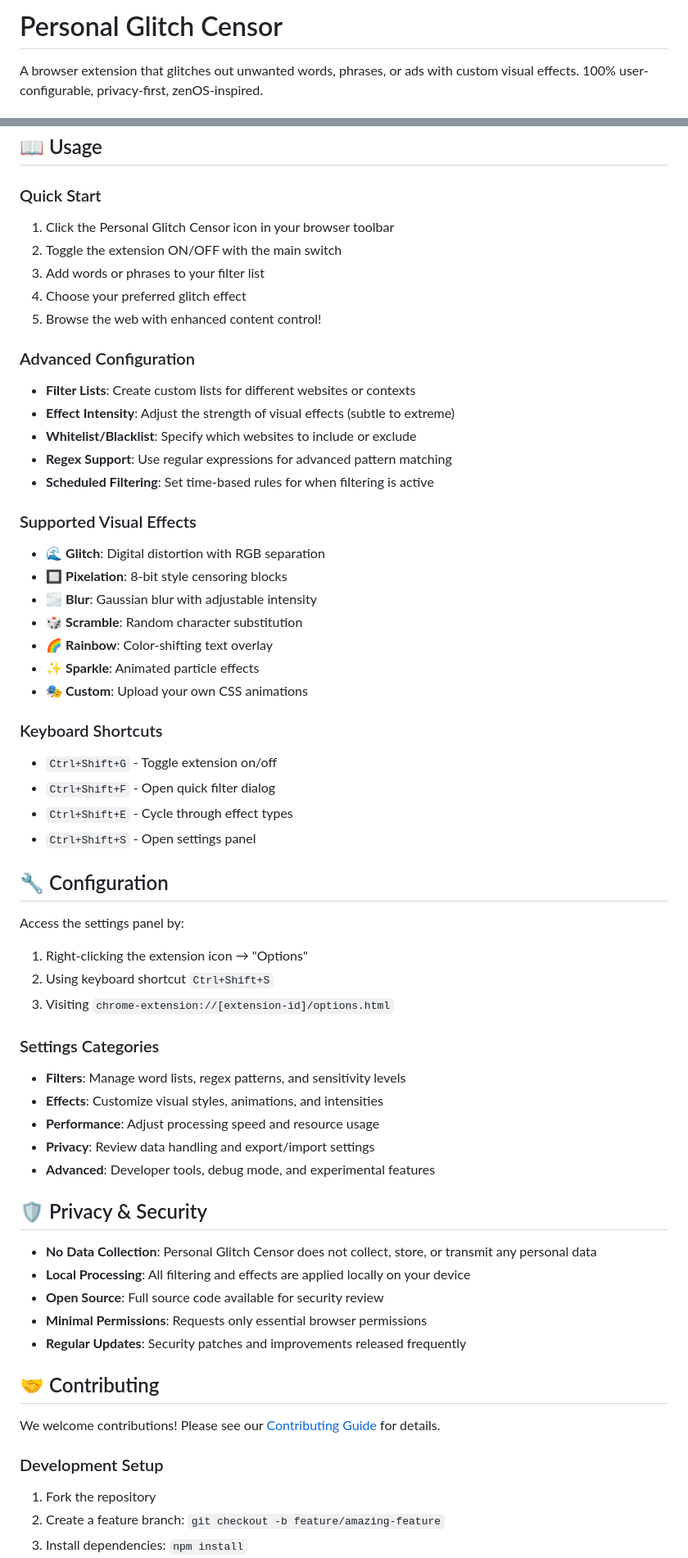
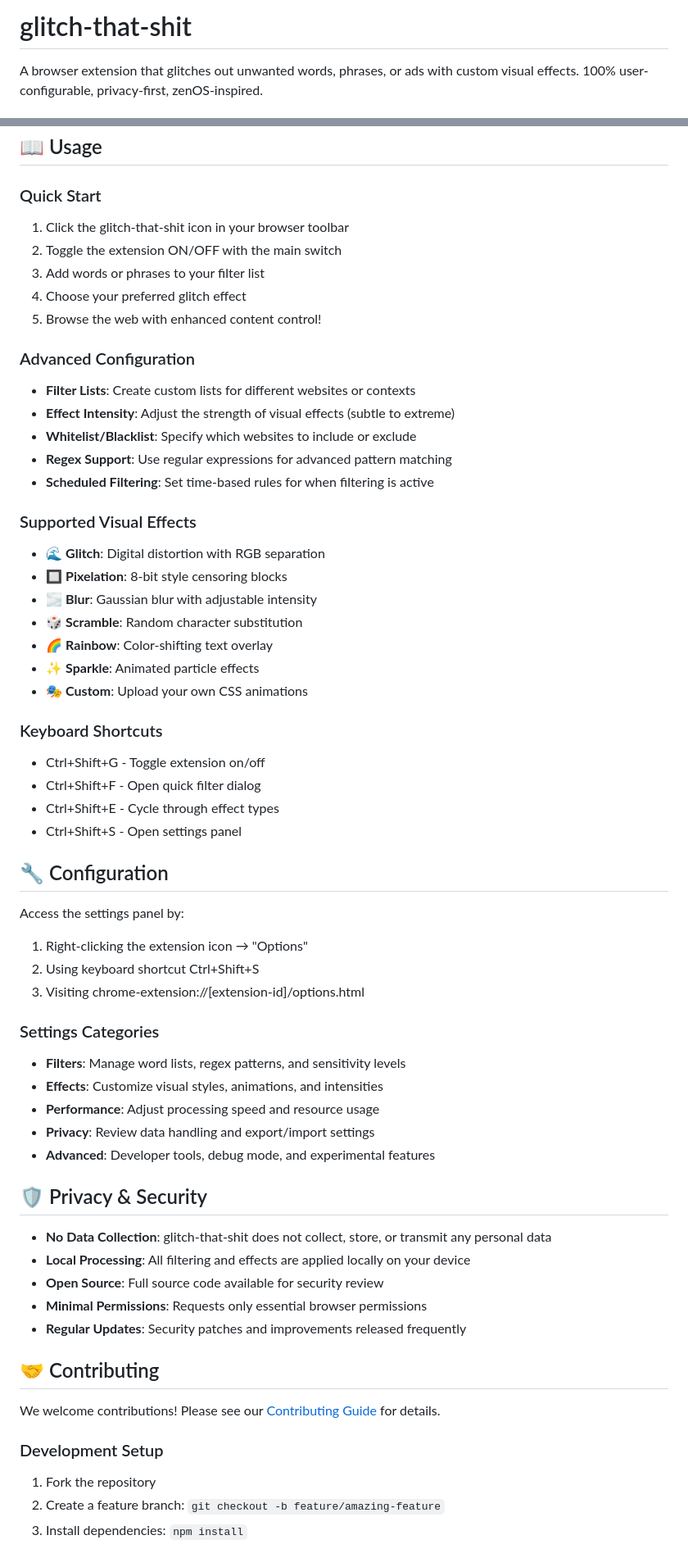
Before and after one commit to k-dot-greyz/glitch-that-shit, a Markdown page: README.md, 2 parts joined by grey strips. Shown at 82% size. Rendered like a GitHub page.

Commit message:
Update project name to 'glitch-that-shit' in README.mdUpdate README.md

```diff
--- a/README.md
+++ b/README.md
@@ -1,4 +1,4 @@
-# Personal Glitch Censor
+# glitch-that-shit
 
 A browser extension that glitches out unwanted words, phrases, or ads with custom visual effects. 100% user-configurable, privacy-first, zenOS-inspired.
 
@@ -37,13 +39,15 @@ A browser extension that glitches out unwanted words, phrases, or ads with custo
 ## 📖 Usage
 
 ### Quick Start
-1. Click the Personal Glitch Censor icon in your browser toolbar
+
+1. Click the glitch-that-shit icon in your browser toolbar
 2. Toggle the extension ON/OFF with the main switch
 3. Add words or phrases to your filter list
 4. Choose your preferred glitch effect
 5. Browse the web with enhanced content control!
 
 ### Advanced Configuration
+
 - **Filter Lists**: Create custom lists for different websites or contexts
 - **Effect Intensity**: Adjust the strength of visual effects (subtle to extreme)
 - **Whitelist/Blacklist**: Specify which websites to include or exclude
@@ -51,6 +55,7 @@ A browser extension that glitches out unwanted words, phrases, or ads with custo
 - **Scheduled Filtering**: Set time-based rules for when filtering is active
 
 ### Supported Visual Effects
+
 - 🌊 **Glitch**: Digital distortion with RGB separation
 - 🔲 **Pixelation**: 8-bit style censoring blocks
 - 🌫️ **Blur**: Gaussian blur with adjustable intensity
@@ -60,19 +65,22 @@ A browser extension that glitches out unwanted words, phrases, or ads with custo
 - 🎭 **Custom**: Upload your own CSS animations
 
 ### Keyboard Shortcuts
-- `Ctrl+Shift+G` - Toggle extension on/off
-- `Ctrl+Shift+F` - Open quick filter dialog
-- `Ctrl+Shift+E` - Cycle through effect types
-- `Ctrl+Shift+S` - Open settings panel
+
+- Ctrl+Shift+G - Toggle extension on/off
+- Ctrl+Shift+F - Open quick filter dialog
+- Ctrl+Shift+E - Cycle through effect types
+- Ctrl+Shift+S - Open settings panel
 
 ## 🔧 Configuration
 
 Access the settings panel by:
+
 1. Right-clicking the extension icon → "Options"
-2. Using keyboard shortcut `Ctrl+Shift+S`
-3. Visiting `chrome-extension://[extension-id]/options.html`
+2. Using keyboard shortcut Ctrl+Shift+S
+3. Visiting chrome-extension://[extension-id]/options.html
 
 ### Settings Categories
+
 - **Filters**: Manage word lists, regex patterns, and sensitivity levels
 - **Effects**: Customize visual styles, animations, and intensities
 - **Performance**: Adjust processing speed and resource usage
@@ -81,7 +89,7 @@ Access the settings panel by:
 
 ## 🛡️ Privacy & Security
 
-- **No Data Collection**: Personal Glitch Censor does not collect, store, or transmit any personal data
+- **No Data Collection**: glitch-that-shit does not collect, store, or transmit any personal data
 - **Local Processing**: All filtering and effects are applied locally on your device
 - **Open Source**: Full source code available for security review
 - **Minimal Permissions**: Requests only essential browser permissions
@@ -93,5 +101,6 @@ We welcome contributions! Please see our [Contributing Guide](CONTRIBUTING.md) f
 
 ### Development Setup
+
 1. Fork the repository
 2. Create a feature branch: `git checkout -b feature/amazing-feature`
 3. Install dependencies: `npm install`
```
Also changed, not shown: other parts of README.md (+10 -8 lines).
